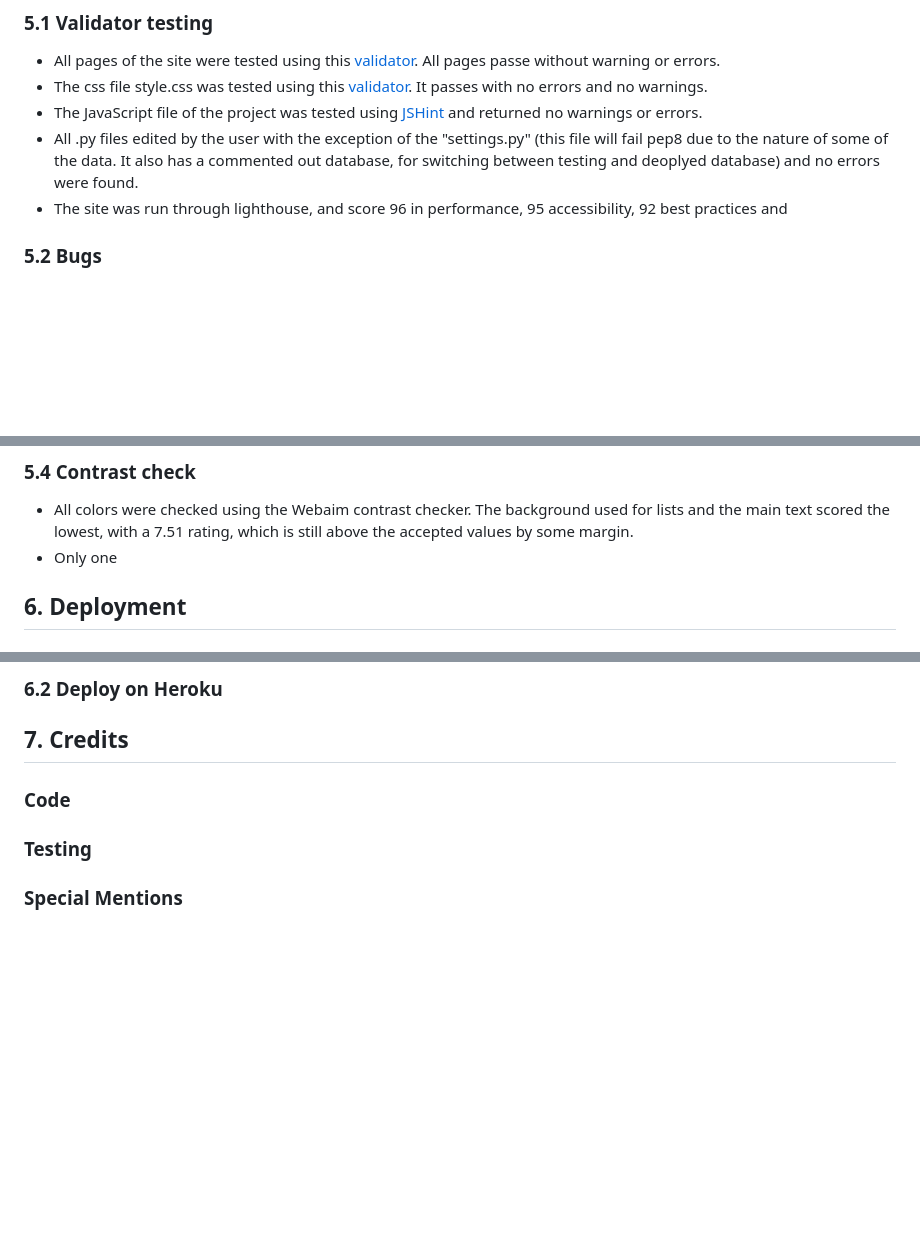
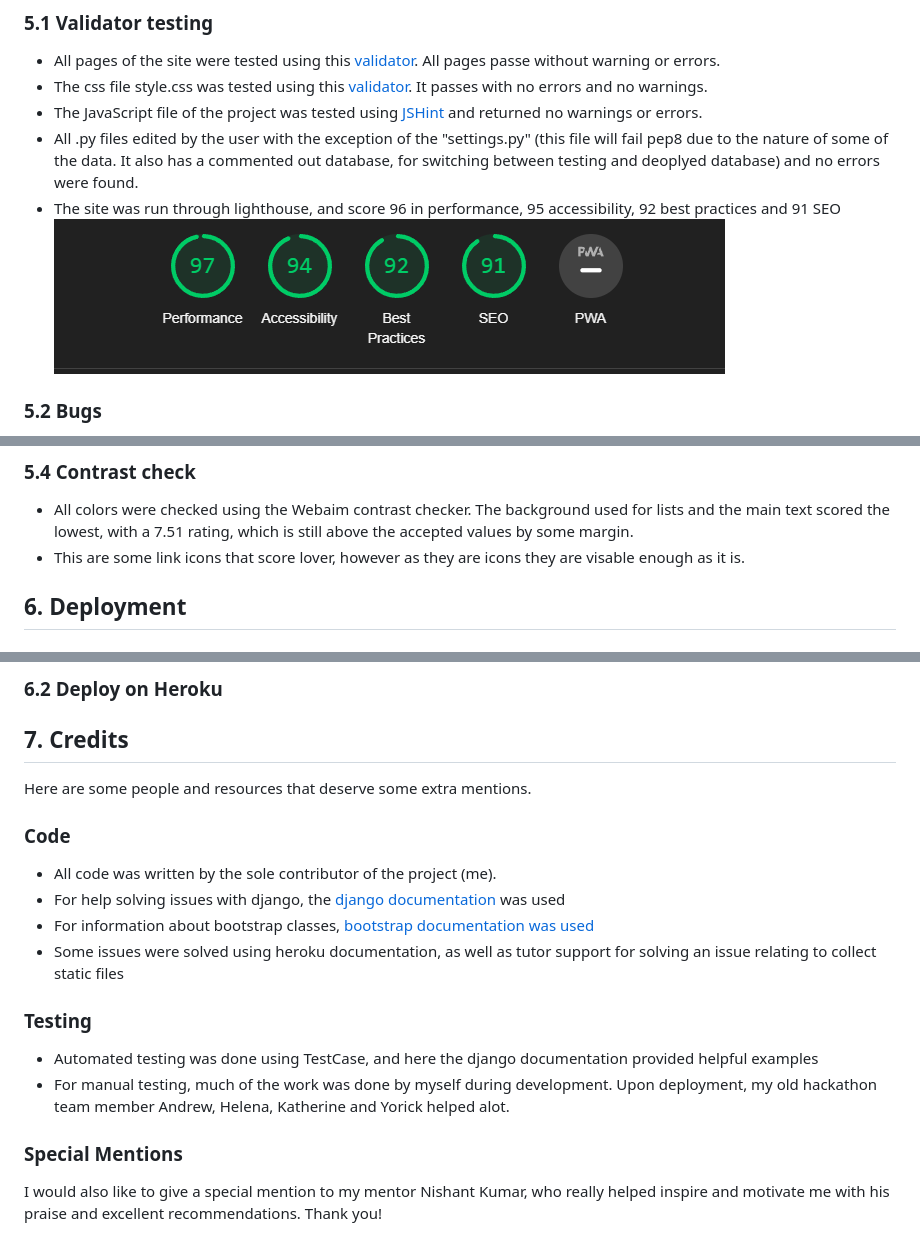
Before and after one commit to oljung/portfolio-project-4, a Markdown page: README.md, 3 parts joined by grey strips. GitHub-like rendering; pictures changed too: static/media/lighthouse.png (added); blank space fills up the shorter version.

Commit message:
doc: finnish up last readme sections

```diff
--- a/README.md
+++ b/README.md
@@ -106,7 +106,8 @@ The forms and models used in this project were tested using the python TestCase
 - The css file style.css was tested using this [validator](https://jigsaw.w3.org/). It passes with no errors and no warnings.
 - The JavaScript file of the project was tested using [JSHint](https://jshint.com/) and returned no warnings or errors.
 - All .py files edited by the user with the exception of the "settings.py" (this file will fail pep8 due to the nature of some of the data. It also has a commented out database, for switching between testing and deoplyed database) and no errors were found.
-- The site was run through lighthouse, and score 96 in performance, 95 accessibility, 92 best practices and
+- The site was run through lighthouse, and score 96 in performance, 95 accessibility, 92 best practices and 91 SEO<br>
+![lighthouse](static/media/lighthouse.png)
 
 ### 5.2 Bugs
 - As of this moment, there are no longer any known bugs.
@@ -144,7 +145,7 @@ The forms and models used in this project were tested using the python TestCase
     - Any plan no longer active can be accessed from the "Previous" plans list.
 ### 5.4 Contrast check
 - All colors were checked using the Webaim contrast checker. The background used for lists and the main text scored the lowest, with a 7.51 rating, which is still above the accepted values by some margin.
-- Only one
+- This are some link icons that score lover, however as they are icons they are visable enough as it is.
 ## 6. Deployment
 
 
@@ -165,11 +166,17 @@ $ git clone https://github.com/oljung/portfolio-project-two
 
 
 ## 7. Credits
+Here are some people and resources that deserve some extra mentions.
 
 ### Code
-
+- All code was written by the sole contributor of the project (me).
+- For help solving issues with django, the [django documentation](https://docs.djangoproject.com/en/4.0/) was used
+- For information about bootstrap classes, [bootstrap documentation was used](https://getbootstrap.com/docs/4.0/getting-started/introduction/)
+- Some issues were solved using heroku documentation, as well as tutor support for solving an issue relating to collect static files
 
 ### Testing
-
+- Automated testing was done using TestCase, and here the django documentation provided helpful examples
+- For manual testing, much of the work was done by myself during development. Upon deployment, my old hackathon team member Andrew, Helena, Katherine and Yorick helped alot.
 
 ### Special Mentions
+I would also like to give a special mention to my mentor Nishant Kumar, who really helped inspire and motivate me with his praise and excellent recommendations. Thank you!
```
